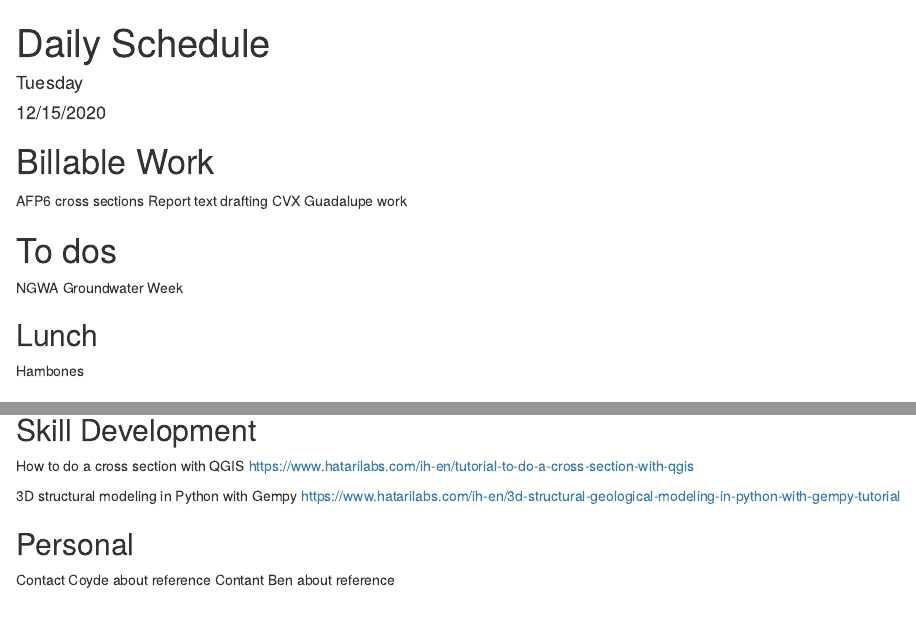
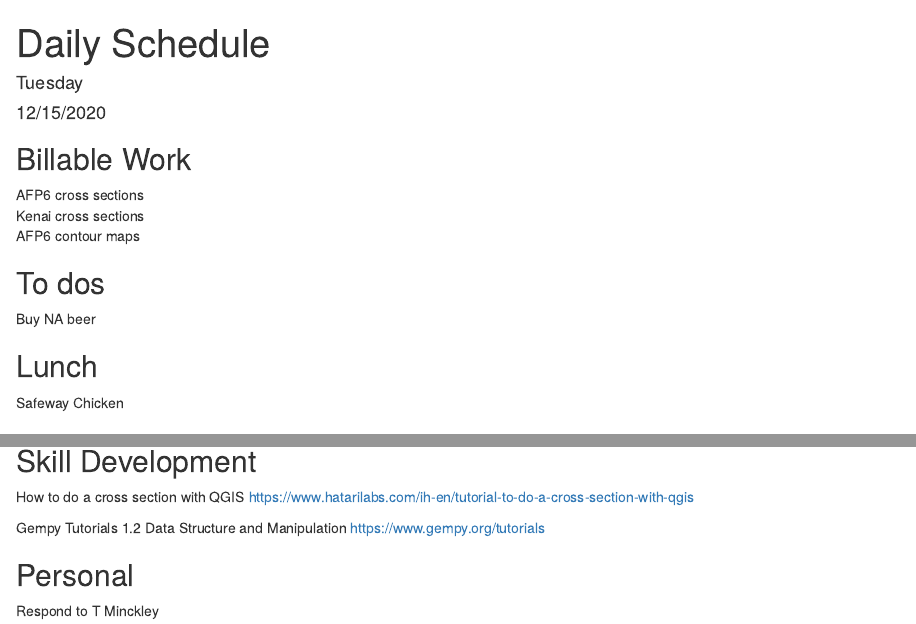
Before and after one commit to tmolone1/planning, an R Markdown document (1.Rmd): the page in a window 1100 px wide, from its top, and a second part further down, joined at a grey line. Rendered offline with R 4.5, knitr and Pandoc, with nearby package versions; drawn as R Markdown's standard HTML page in place of the format the file asks for; some code elsewhere in the file could not run offline; common packages that the code uses without loading them are loaded.

Commit message:
changes for today

````diff
--- a/1.Rmd
+++ b/1.Rmd
@@ -11,16 +11,16 @@ output:
 knitr::opts_chunk$set(echo = TRUE)
 ```
 
-# Billable Work
+## Billable Work
 AFP6 cross sections
-Report text drafting
-CVX Guadalupe work
+Kenai cross sections
+AFP6 contour maps
 
-# To dos
-NGWA Groundwater Week
+## To dos
+Buy NA beer
 
 ## Lunch
-Hambones
+Safeway Chicken
 
 ## Training
 ``` {r train, echo=FALSE}
@@ -31,9 +31,8 @@ kable(today_train)
 How to do a cross section with QGIS
 https://www.hatarilabs.com/ih-en/tutorial-to-do-a-cross-section-with-qgis
 
-3D structural modeling in Python with Gempy
-https://www.hatarilabs.com/ih-en/3d-structural-geological-modeling-in-python-with-gempy-tutorial
+Gempy Tutorials 1.2 Data Structure and Manipulation
+https://www.gempy.org/tutorials
 
 ## Personal
-Contact Coyde about reference
-Contant Ben about reference
+Respond to T Minckley
````
Also changed, not shown: 1 other file.
